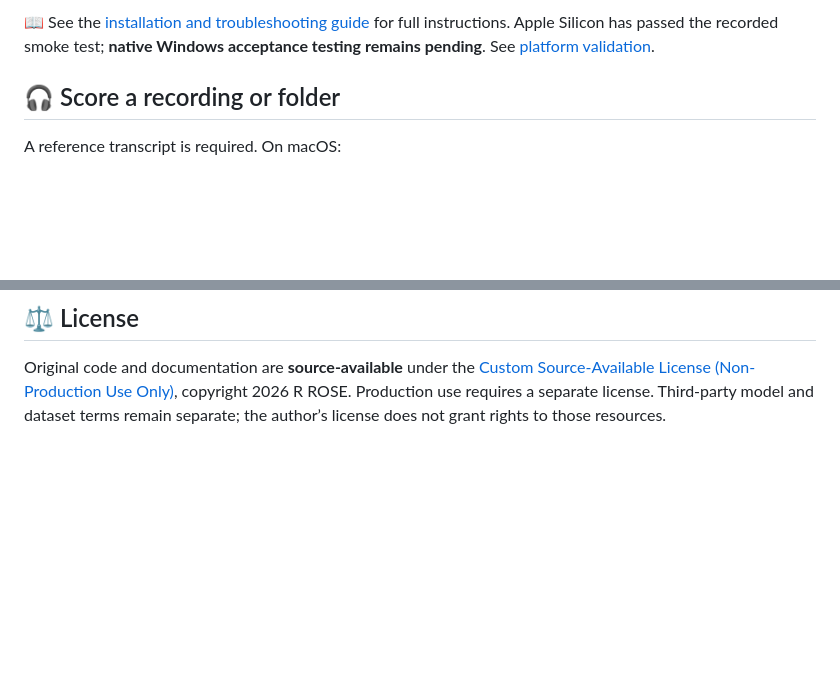
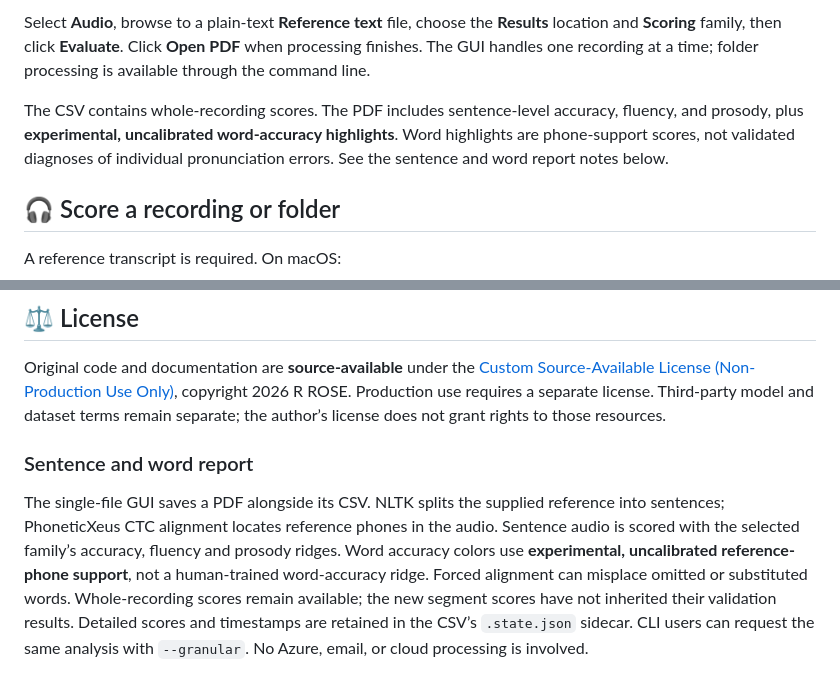
Before and after one commit to cburst/oollim, a Markdown page: README.md, 2 parts joined by grey strips. GitHub-like rendering; blank space fills up the shorter version.

```diff
--- a/README.md
+++ b/README.md
@@ -34,5 +67,7 @@ py -3.11 oollim.py
 
-📖 See the [installation and troubleshooting guide](docs/INSTALL.md) for full instructions. Apple Silicon has passed the recorded smoke test; **native Windows acceptance testing remains pending**. See [platform validation](docs/VALIDATION.md).
+Select **Audio**, browse to a plain-text **Reference text** file, choose the **Results** location and **Scoring** family, then click **Evaluate**. Click **Open PDF** when processing finishes. The GUI handles one recording at a time; folder processing is available through the command line.
+
+The CSV contains whole-recording scores. The PDF includes sentence-level accuracy, fluency, and prosody, plus **experimental, uncalibrated word-accuracy highlights**. Word highlights are phone-support scores, not validated diagnoses of individual pronunciation errors. See the sentence and word report notes below.
 
 ## 🎧 Score a recording or folder
 
@@ -143,3 +178,7 @@ pdflatex -interaction=nonstopmode -halt-on-error oollim-arxiv.tex
 ## ⚖️ License
 
 Original code and documentation are **source-available** under the [Custom Source-Available License (Non-Production Use Only)](LICENSE.md), copyright 2026 R ROSE. Production use requires a separate license. Third-party model and dataset terms remain separate; the author’s license does not grant rights to those resources.
+
+### Sentence and word report
+
+The single-file GUI saves a PDF alongside its CSV. NLTK splits the supplied reference into sentences; PhoneticXeus CTC alignment locates reference phones in the audio. Sentence audio is scored with the selected family’s accuracy, fluency and prosody ridges. Word accuracy colors use **experimental, uncalibrated reference-phone support**, not a human-trained word-accuracy ridge. Forced alignment can misplace omitted or substituted words. Whole-recording scores remain available; the new segment scores have not inherited their validation results. Detailed scores and timestamps are retained in the CSV’s `.state.json` sidecar. CLI users can request the same analysis with `--granular`. No Azure, email, or cloud processing is involved.
```
Also changed, not shown: other parts of README.md (+45 -12 lines).
